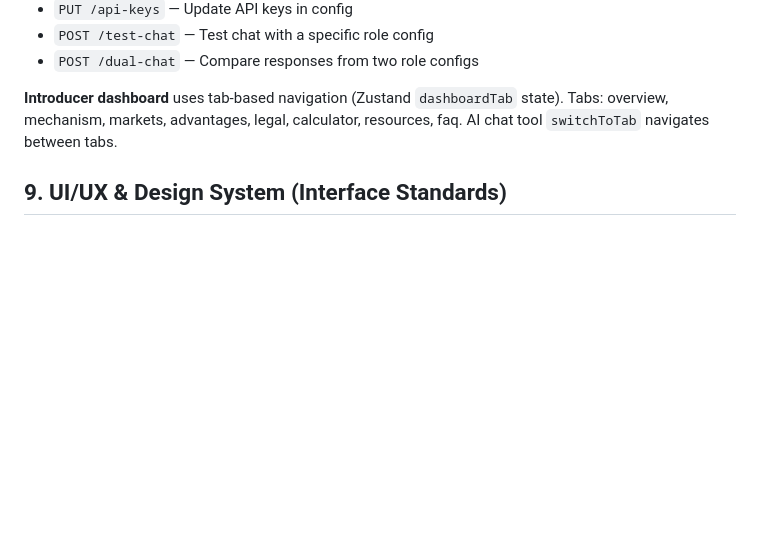
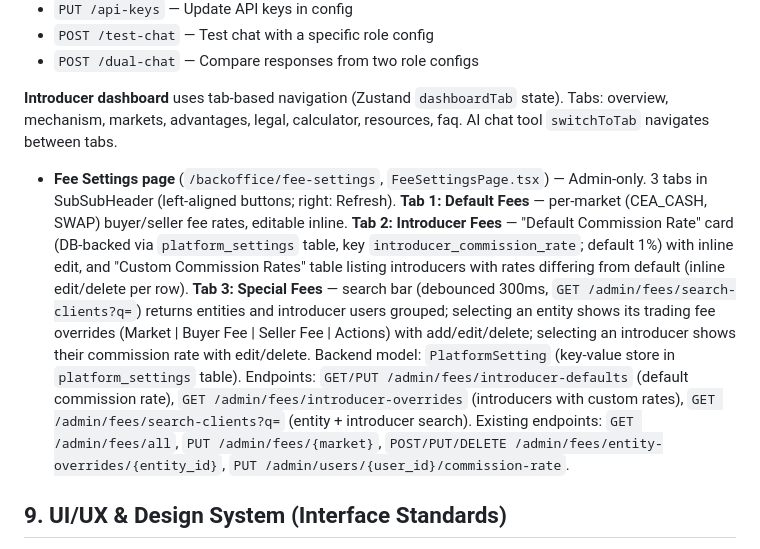
Before and after one commit to OneAIgency/Niha, a Markdown page: app_truth.md, the part around the change. Rendered like a GitHub page; blank space fills up the shorter version.

Commit message:
docs: update app_truth.md with fee-settings tabs and migration head
Co-Authored-By: Claude Opus 4.6 <noreply@anthropic.com>

```diff
--- a/app_truth.md
+++ b/app_truth.md
@@ -224,6 +224,8 @@ All three serialization endpoints use `_build_market_settings_response()` helper
 
 **Introducer dashboard** uses tab-based navigation (Zustand `dashboardTab` state). Tabs: overview, mechanism, markets, advantages, legal, calculator, resources, faq. AI chat tool `switchToTab` navigates between tabs.
 
+- **Fee Settings page** (`/backoffice/fee-settings`, `FeeSettingsPage.tsx`) — Admin-only. 3 tabs in SubSubHeader (left-aligned buttons; right: Refresh). **Tab 1: Default Fees** — per-market (CEA_CASH, SWAP) buyer/seller fee rates, editable inline. **Tab 2: Introducer Fees** — "Default Commission Rate" card (DB-backed via `platform_settings` table, key `introducer_commission_rate`; default 1%) with inline edit, and "Custom Commission Rates" table listing introducers with rates differing from default (inline edit/delete per row). **Tab 3: Special Fees** — search bar (debounced 300ms, `GET /admin/fees/search-clients?q=`) returns entities and introducer users grouped; selecting an entity shows its trading fee overrides (Market | Buyer Fee | Seller Fee | Actions) with add/edit/delete; selecting an introducer shows their commission rate with edit/delete. Backend model: `PlatformSetting` (key-value store in `platform_settings` table). Endpoints: `GET/PUT /admin/fees/introducer-defaults` (default commission rate), `GET /admin/fees/introducer-overrides` (introducers with custom rates), `GET /admin/fees/search-clients?q=` (entity + introducer search). Existing endpoints: `GET /admin/fees/all`, `PUT /admin/fees/{market}`, `POST/PUT/DELETE /admin/fees/entity-overrides/{entity_id}`, `PUT /admin/users/{user_id}/commission-rate`.
+
 ## 9. UI/UX & Design System (Interface Standards)
 All UI changes must follow the established interface standards. Reference these files when implementing or reviewing frontend code:
 
```
Also changed, not shown: CLAUDE.md (+1 -1 lines).
